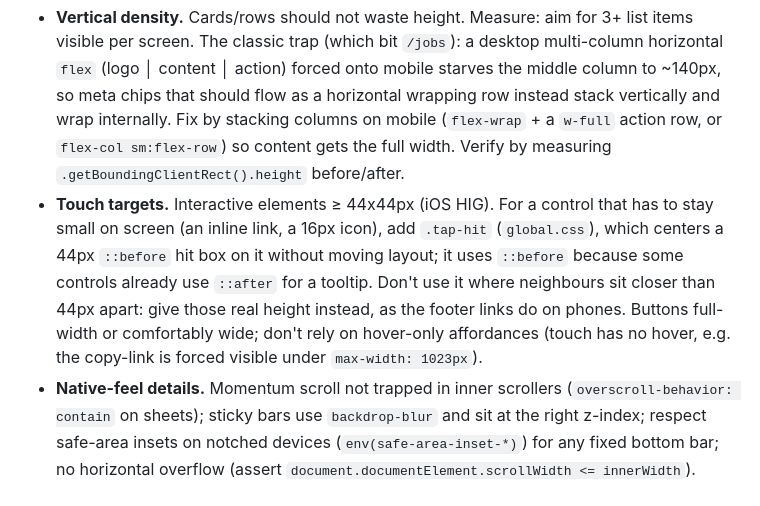
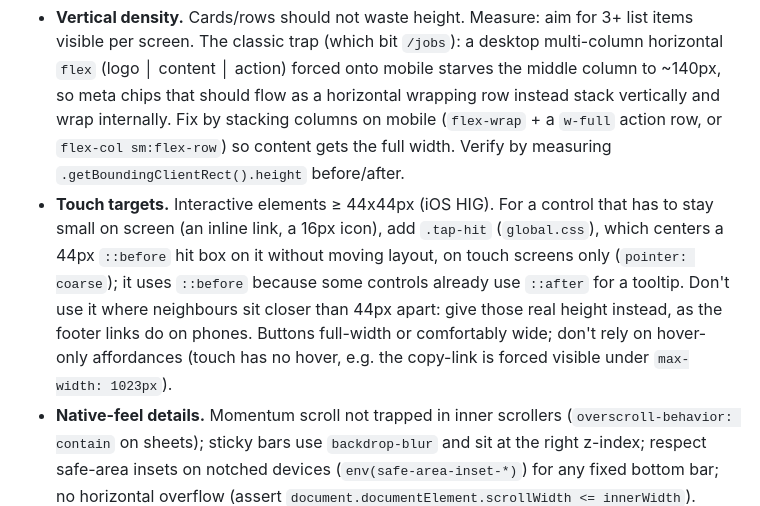
Before and after one commit to irinanazarova/sfrubycom, a Markdown page: CLAUDE.md, the part around the change. Rendered like a GitHub page.

Commit message:
CLAUDE.md: tap-hit is touch-only

```diff
--- a/CLAUDE.md
+++ b/CLAUDE.md
@@ -207,7 +207,7 @@ Most of our traffic is mobile, and the site should feel like a native iOS app, n
 After changing any card, list, or content layout, review it with Playwright MCP at 390x844 against this checklist:
 
 - **Vertical density.** Cards/rows should not waste height. Measure: aim for 3+ list items visible per screen. The classic trap (which bit `/jobs`): a desktop multi-column horizontal `flex` (logo │ content │ action) forced onto mobile starves the middle column to ~140px, so meta chips that should flow as a horizontal wrapping row instead stack vertically and wrap internally. Fix by stacking columns on mobile (`flex-wrap` + a `w-full` action row, or `flex-col sm:flex-row`) so content gets the full width. Verify by measuring `.getBoundingClientRect().height` before/after.
-- **Touch targets.** Interactive elements ≥ 44x44px (iOS HIG). For a control that has to stay small on screen (an inline link, a 16px icon), add `.tap-hit` (`global.css`), which centers a 44px `::before` hit box on it without moving layout; it uses `::before` because some controls already use `::after` for a tooltip. Don't use it where neighbours sit closer than 44px apart: give those real height instead, as the footer links do on phones. Buttons full-width or comfortably wide; don't rely on hover-only affordances (touch has no hover, e.g. the copy-link is forced visible under `max-width: 1023px`).
+- **Touch targets.** Interactive elements ≥ 44x44px (iOS HIG). For a control that has to stay small on screen (an inline link, a 16px icon), add `.tap-hit` (`global.css`), which centers a 44px `::before` hit box on it without moving layout, on touch screens only (`pointer: coarse`); it uses `::before` because some controls already use `::after` for a tooltip. Don't use it where neighbours sit closer than 44px apart: give those real height instead, as the footer links do on phones. Buttons full-width or comfortably wide; don't rely on hover-only affordances (touch has no hover, e.g. the copy-link is forced visible under `max-width: 1023px`).
 - **Native-feel details.** Momentum scroll not trapped in inner scrollers (`overscroll-behavior: contain` on sheets); sticky bars use `backdrop-blur` and sit at the right z-index; respect safe-area insets on notched devices (`env(safe-area-inset-*)`) for any fixed bottom bar; no horizontal overflow (assert `document.documentElement.scrollWidth <= innerWidth`). Keep the brand fonts (Martian Grotesk/Mono); don't swap to a system stack.
 - **Tap feedback.** Primary actions give a pressed state (use the global `.tap-press` helper, which only fires on `(hover: none)` touch devices). The global tap-highlight flash is already suppressed in `global.css`.
 - **No layout shift / starved text.** Titles shouldn't wrap to 3+ lines from a squeezed column; long values (salary, location) shouldn't break mid-word.
```
